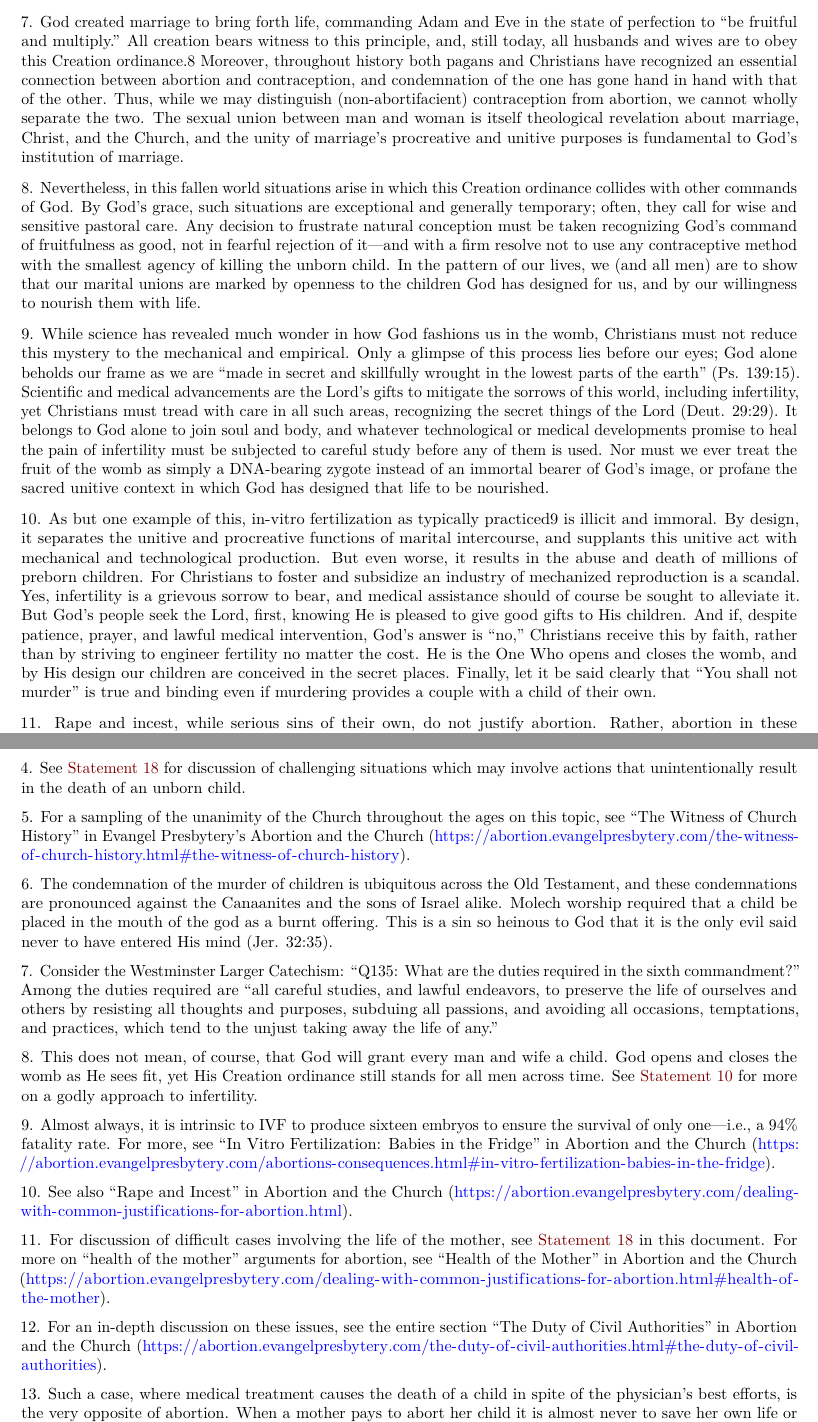
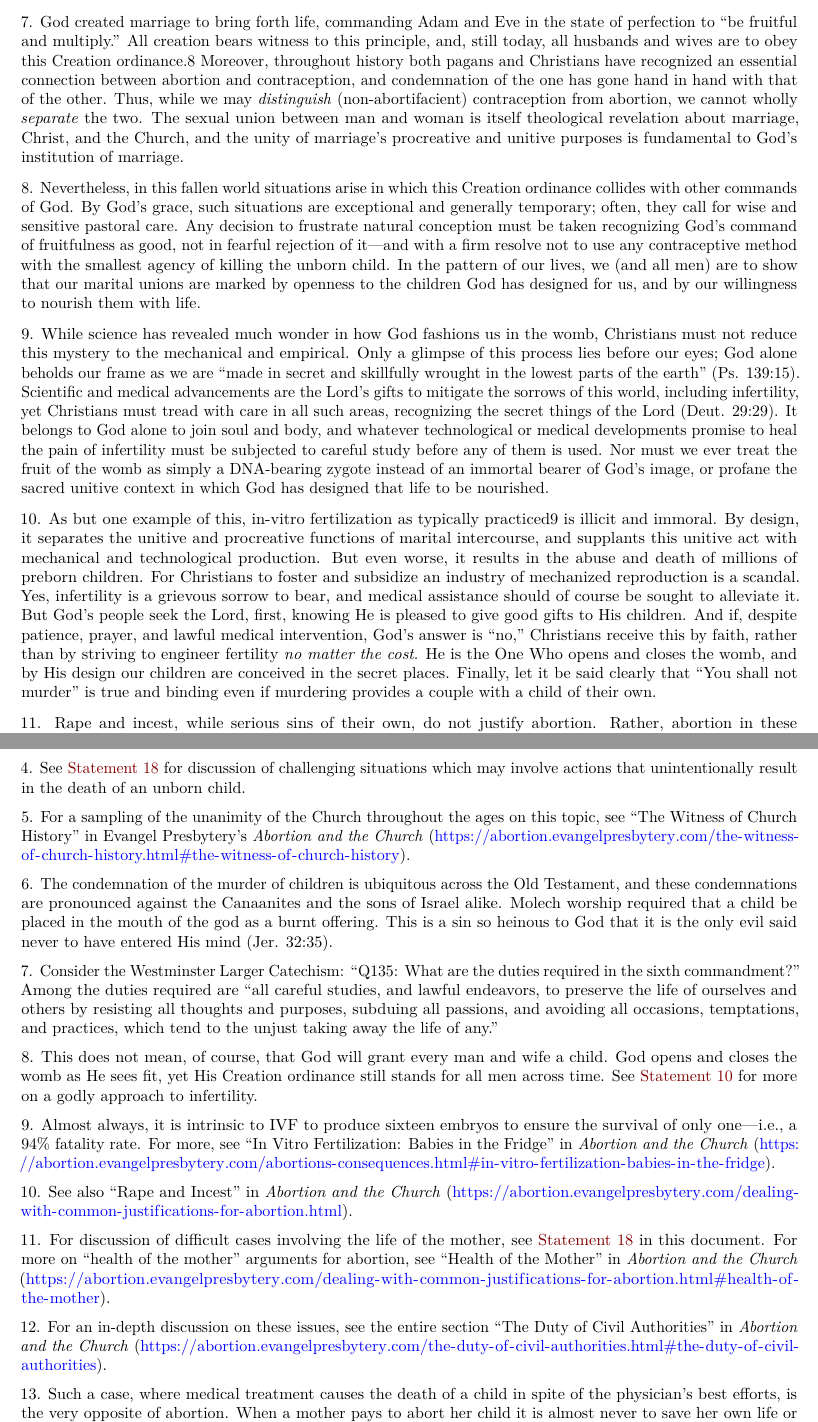
Before and after one commit to Evangel-Presbytery/evangel-ddp, a LaTeX book (evangel-presbytery-ddp.tex): two parts of pages 14 and 16 of 17, joined at a grey line, cut so that both start at the same text. Compiled offline with pdfLaTeX.

Commit message:
Deploying to gh-pages from @ Evangel-Presbytery/evangel-ddp@f6a09474396791010982cd77c4308a8c5f2873f9 🚀

```diff
--- a/evangel-presbytery-ddp.tex
+++ b/evangel-presbytery-ddp.tex
@@ -377,13 +377,13 @@ Yet God is faithful, and He has promised to purify His Church with the truth. So
 
 \protect\hypertarget{dda-statement-06}{\href{}{}}6. Many forms of birth control operate not only by preventing conception but also by preventing the implantation of a new embryo in the mother's womb. This is especially true of intrauterine devices and hormonal contraceptive methods, including the birth control pill and the morning-after pill. By denying sustenance to a new life, they cause the death of an unborn child at one of its earliest stages. This is the commission of an unjustifiable homicide.
 
-\protect\hypertarget{dda-statement-07}{\href{}{}}7. God created marriage to bring forth life, commanding Adam and Eve in the state of perfection to ``be fruitful and multiply.'' All creation bears witness to this principle, and, still today, all husbands and wives are to obey this Creation ordinance.8 Moreover, throughout history both pagans and Christians have recognized an essential connection between abortion and contraception, and condemnation of the one has gone hand in hand with that of the other. Thus, while we may distinguish (non-abortifacient) contraception from abortion, we cannot wholly separate the two. The sexual union between man and woman is itself theological revelation about marriage, Christ, and the Church, and the unity of marriage's procreative and unitive purposes is fundamental to God's institution of marriage.
+\protect\hypertarget{dda-statement-07}{\href{}{}}7. God created marriage to bring forth life, commanding Adam and Eve in the state of perfection to ``be fruitful and multiply.'' All creation bears witness to this principle, and, still today, all husbands and wives are to obey this Creation ordinance.8 Moreover, throughout history both pagans and Christians have recognized an essential connection between abortion and contraception, and condemnation of the one has gone hand in hand with that of the other. Thus, while we may \emph{distinguish} (non-abortifacient) contraception from abortion, we cannot wholly \emph{separate} the two. The sexual union between man and woman is itself theological revelation about marriage, Christ, and the Church, and the unity of marriage's procreative and unitive purposes is fundamental to God's institution of marriage.
 
 \protect\hypertarget{dda-statement-08}{\href{}{}}8. Nevertheless, in this fallen world situations arise in which this Creation ordinance collides with other commands of God. By God's grace, such situations are exceptional and generally temporary; often, they call for wise and sensitive pastoral care. Any decision to frustrate natural conception must be taken recognizing God's command of fruitfulness as good, not in fearful rejection of it---and with a firm resolve not to use any contraceptive method with the smallest agency of killing the unborn child. In the pattern of our lives, we (and all men) are to show that our marital unions are marked by openness to the children God has designed for us, and by our willingness to nourish them with life.
 
 \protect\hypertarget{dda-statement-09}{\href{}{}}9. While science has revealed much wonder in how God fashions us in the womb, Christians must not reduce this mystery to the mechanical and empirical. Only a glimpse of this process lies before our eyes; God alone beholds our frame as we are ``made in secret and skillfully wrought in the lowest parts of the earth'' (Ps. 139:15). Scientific and medical advancements are the Lord's gifts to mitigate the sorrows of this world, including infertility, yet Christians must tread with care in all such areas, recognizing the secret things of the Lord (Deut. 29:29). It belongs to God alone to join soul and body, and whatever technological or medical developments promise to heal the pain of infertility must be subjected to careful study before any of them is used. Nor must we ever treat the fruit of the womb as simply a DNA-bearing zygote instead of an immortal bearer of God's image, or profane the sacred unitive context in which God has designed that life to be nourished.
 
-\protect\hypertarget{dda-statement-10}{\href{}{}}10. As but one example of this, in-vitro fertilization as typically practiced9 is illicit and immoral. By design, it separates the unitive and procreative functions of marital intercourse, and supplants this unitive act with mechanical and technological production. But even worse, it results in the abuse and death of millions of preborn children. For Christians to foster and subsidize an industry of mechanized reproduction is a scandal. Yes, infertility is a grievous sorrow to bear, and medical assistance should of course be sought to alleviate it. But God's people seek the Lord, first, knowing He is pleased to give good gifts to His children. And if, despite patience, prayer, and lawful medical intervention, God's answer is ``no,'' Christians receive this by faith, rather than by striving to engineer fertility no matter the cost. He is the One Who opens and closes the womb, and by His design our children are conceived in the secret places. Finally, let it be said clearly that ``You shall not murder'' is true and binding even if murdering provides a couple with a child of their own.
+\protect\hypertarget{dda-statement-10}{\href{}{}}10. As but one example of this, in-vitro fertilization as typically practiced9 is illicit and immoral. By design, it separates the unitive and procreative functions of marital intercourse, and supplants this unitive act with mechanical and technological production. But even worse, it results in the abuse and death of millions of preborn children. For Christians to foster and subsidize an industry of mechanized reproduction is a scandal. Yes, infertility is a grievous sorrow to bear, and medical assistance should of course be sought to alleviate it. But God's people seek the Lord, first, knowing He is pleased to give good gifts to His children. And if, despite patience, prayer, and lawful medical intervention, God's answer is ``no,'' Christians receive this by faith, rather than by striving to engineer fertility \emph{no matter the cost}. He is the One Who opens and closes the womb, and by His design our children are conceived in the secret places. Finally, let it be said clearly that ``You shall not murder'' is true and binding even if murdering provides a couple with a child of their own.
 
 \protect\hypertarget{dda-statement-11}{\href{}{}}11. Rape and incest, while serious sins of their own, do not justify abortion. Rather, abortion in these circumstances magnifies and perpetuates violence by inflicting it on the innocent unborn child, punishing him for the crime of another.10
 
@@ -427,8 +427,7 @@ In the name of the Father, the Son, and the Holy Spirit, Amen.
 
 4. See \protect\hyperlink{dda-statement-18}{Statement 18} for discussion of challenging situations which may involve actions that unintentionally result in the death of an unborn child.
 
-5. For a sampling of the unanimity of the Church throughout the ages on this topic, see ``The Witness of Church History'' in
-Evangel Presbytery's Abortion and the Church (\url{https://abortion.evangelpresbytery.com/the-witness-of-church-history.html\#the-witness-of-church-history}).
+5. For a sampling of the unanimity of the Church throughout the ages on this topic, see ``The Witness of Church History'' in Evangel Presbytery's \emph{Abortion and the Church} (\url{https://abortion.evangelpresbytery.com/the-witness-of-church-history.html\#the-witness-of-church-history}).
 
 6. The condemnation of the murder of children is ubiquitous across the Old Testament, and these condemnations are pronounced against the Canaanites and the sons of Israel alike. Molech worship required that a child be placed in the mouth of the god as a burnt offering. This is a sin so heinous to God that it is the only evil said never to have entered His mind (Jer. 32:35).
 
@@ -436,13 +435,13 @@ Evangel Presbytery's Abortion and the Church (\url{https://abortion.evangelpresb
 
 8. This does not mean, of course, that God will grant every man and wife a child. God opens and closes the womb as He sees fit, yet His Creation ordinance still stands for all men across time. See \protect\hyperlink{dda-statement-10}{Statement 10} for more on a godly approach to infertility.
 
-9. Almost always, it is intrinsic to IVF to produce sixteen embryos to ensure the survival of only one---i.e., a 94\% fatality rate. For more, see ``In Vitro Fertilization: Babies in the Fridge'' in Abortion and the Church (\url{https://abortion.evangelpresbytery.com/abortions-consequences.html\#in-vitro-fertilization-babies-in-the-fridge}).
+9. Almost always, it is intrinsic to IVF to produce sixteen embryos to ensure the survival of only one---i.e., a 94\% fatality rate. For more, see ``In Vitro Fertilization: Babies in the Fridge'' in \emph{Abortion and the Church} (\url{https://abortion.evangelpresbytery.com/abortions-consequences.html\#in-vitro-fertilization-babies-in-the-fridge}).
 
-10. See also ``Rape and Incest'' in Abortion and the Church (\url{https://abortion.evangelpresbytery.com/dealing-with-common-justifications-for-abortion.html}).
+10. See also ``Rape and Incest'' in \emph{Abortion and the Church} (\url{https://abortion.evangelpresbytery.com/dealing-with-common-justifications-for-abortion.html}).
 
-11. For discussion of difficult cases involving the life of the mother, see \protect\hyperlink{dda-statement-18}{Statement 18} in this document. For more on ``health of the mother'' arguments for abortion, see ``Health of the Mother'' in Abortion and the Church (\url{https://abortion.evangelpresbytery.com/dealing-with-common-justifications-for-abortion.html\#health-of-the-mother}).
+11. For discussion of difficult cases involving the life of the mother, see \protect\hyperlink{dda-statement-18}{Statement 18} in this document. For more on ``health of the mother'' arguments for abortion, see ``Health of the Mother'' in \emph{Abortion and the Church} (\url{https://abortion.evangelpresbytery.com/dealing-with-common-justifications-for-abortion.html\#health-of-the-mother}).
 
-12. For an in-depth discussion on these issues, see the entire section ``The Duty of Civil Authorities'' in Abortion and the Church (\url{https://abortion.evangelpresbytery.com/the-duty-of-civil-authorities.html\#the-duty-of-civil-authorities}).
+12. For an in-depth discussion on these issues, see the entire section ``The Duty of Civil Authorities'' in \emph{Abortion and the Church} (\url{https://abortion.evangelpresbytery.com/the-duty-of-civil-authorities.html\#the-duty-of-civil-authorities}).
 
 13. Such a case, where medical treatment causes the death of a child in spite of the physician's best efforts, is the very opposite of abortion. When a mother pays to abort her child it is almost never to save her own life or health, but rather to maintain her lifestyle and future plans.
 
```
Also changed, not shown: evangel-presbytery-ddp.pdf, evangel-presbytery-ddp.tex (2 more changed lines), 2 other files.
